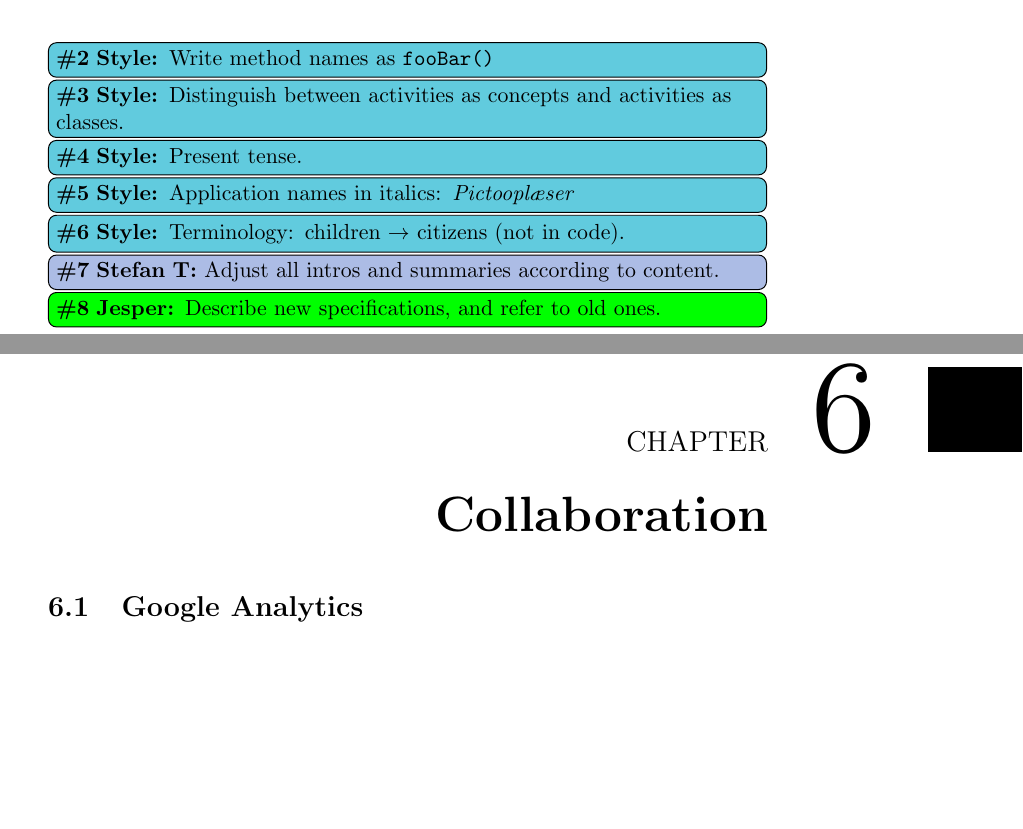
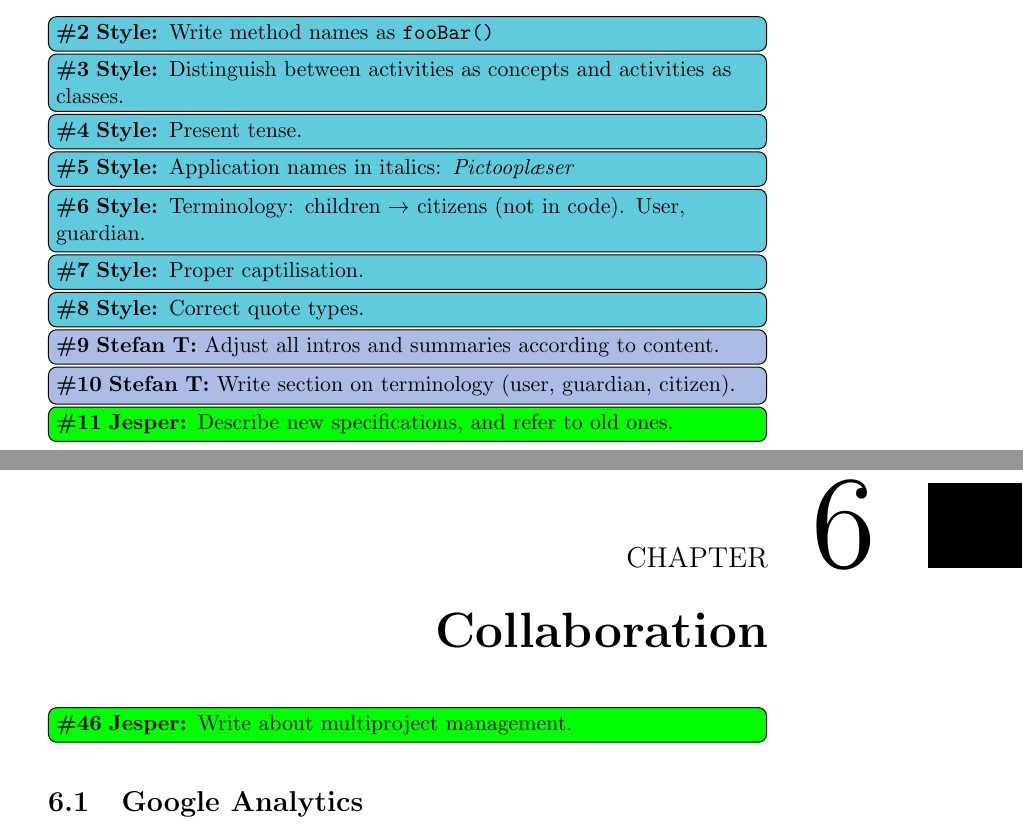
Before and after one commit to frmi/sw605f14-latex, a LaTeX thesis (master.tex, which reads documents/Collaboration/_collaboration.tex, documents/Front/preface.tex): two parts of pages 6 and 44 of 64, joined at a grey line, cut so that both start at the same text, the shorter picture padded with empty space. Compiled offline with pdfLaTeX.

Commit message:
Added new todos.

```diff
--- a/documents/Collaboration/_collaboration.tex
+++ b/documents/Collaboration/_collaboration.tex
@@ -1,4 +1,6 @@
 \chapter{Collaboration}\label{chap:collaboration}
+
+\jesper[inline]{Write about multiproject management.}
 
 \section{Google Analytics}
 \input{documents/Collaboration/googleanalytics}
--- a/documents/Front/preface.tex
+++ b/documents/Front/preface.tex
@@ -12,9 +12,15 @@
 
 \style[inline]{Application names in italics: \textit{Pictooplæser}}
 
-\style[inline]{Terminology: children $\rightarrow$ citizens (not in code).}
+\style[inline]{Terminology: children $\rightarrow$ citizens (not in code). User, guardian.}
+
+\style[inline]{Proper captilisation.}
+
+\style[inline]{Correct quote types.}
 
 \thilemann[inline]{Adjust all intros and summaries according to content.}
+
+\thilemann[inline]{Write section on terminology (user, guardian, citizen).}
 
 \jesper[inline]{Describe new specifications, and refer to old ones.}
 
```
